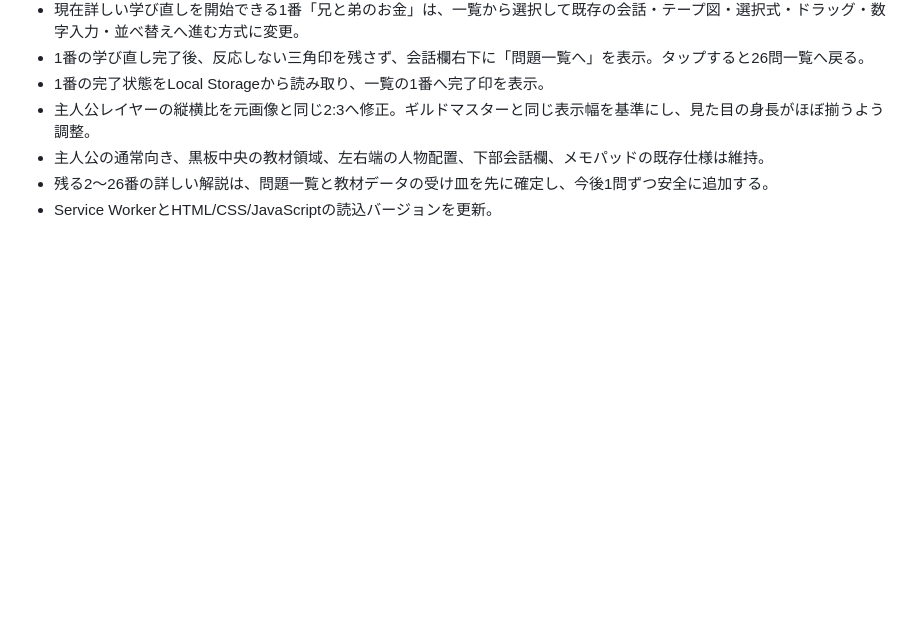
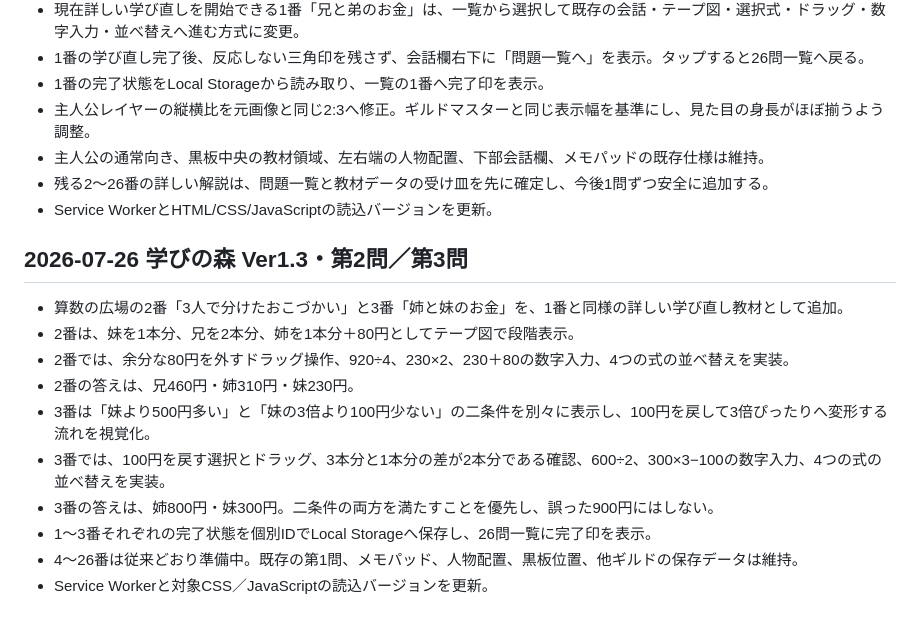
Before and after one commit to sumida-passion/summer-guild, a Markdown page: docs/development-log.md, the part around the change. GitHub-like rendering; blank space fills up the shorter version.

```diff
--- a/docs/development-log.md
+++ b/docs/development-log.md
@@ -213,3 +213,16 @@
 - 主人公の通常向き、黒板中央の教材領域、左右端の人物配置、下部会話欄、メモパッドの既存仕様は維持。
 - 残る2〜26番の詳しい解説は、問題一覧と教材データの受け皿を先に確定し、今後1問ずつ安全に追加する。
 - Service WorkerとHTML/CSS/JavaScriptの読込バージョンを更新。
+
+## 2026-07-26 学びの森 Ver1.3・第2問／第3問
+
+- 算数の広場の2番「3人で分けたおこづかい」と3番「姉と妹のお金」を、1番と同様の詳しい学び直し教材として追加。
+- 2番は、妹を1本分、兄を2本分、姉を1本分＋80円としてテープ図で段階表示。
+- 2番では、余分な80円を外すドラッグ操作、920÷4、230×2、230＋80の数字入力、4つの式の並べ替えを実装。
+- 2番の答えは、兄460円・姉310円・妹230円。
+- 3番は「妹より500円多い」と「妹の3倍より100円少ない」の二条件を別々に表示し、100円を戻して3倍ぴったりへ変形する流れを視覚化。
+- 3番では、100円を戻す選択とドラッグ、3本分と1本分の差が2本分である確認、600÷2、300×3−100の数字入力、4つの式の並べ替えを実装。
+- 3番の答えは、姉800円・妹300円。二条件の両方を満たすことを優先し、誤った900円にはしない。
+- 1〜3番それぞれの完了状態を個別IDでLocal Storageへ保存し、26問一覧に完了印を表示。
+- 4〜26番は従来どおり準備中。既存の第1問、メモパッド、人物配置、黒板位置、他ギルドの保存データは維持。
+- Service Workerと対象CSS／JavaScriptの読込バージョンを更新。
```
